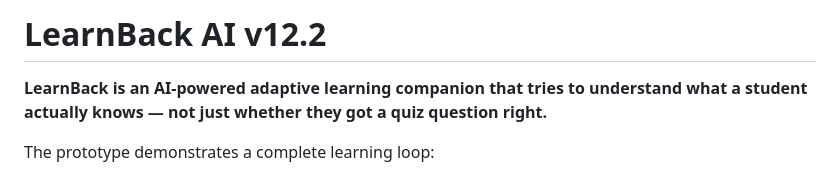
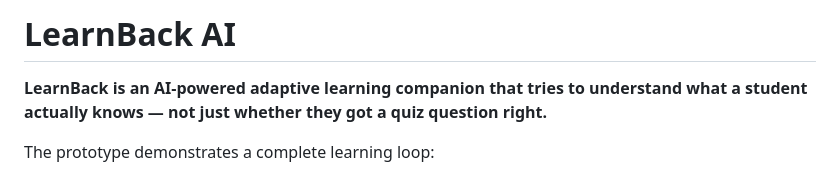
Before and after one commit to Meghana0014/LearnBack, a Markdown page: README.md, the part around the change. Rendered like a GitHub page.

```diff
--- a/README.md
+++ b/README.md
@@ -1,4 +1,4 @@
-# LearnBack AI v12.2
+# LearnBack AI
 
 **LearnBack is an AI-powered adaptive learning companion that tries to understand what a student actually knows — not just whether they got a quiz question right.**
 
```
